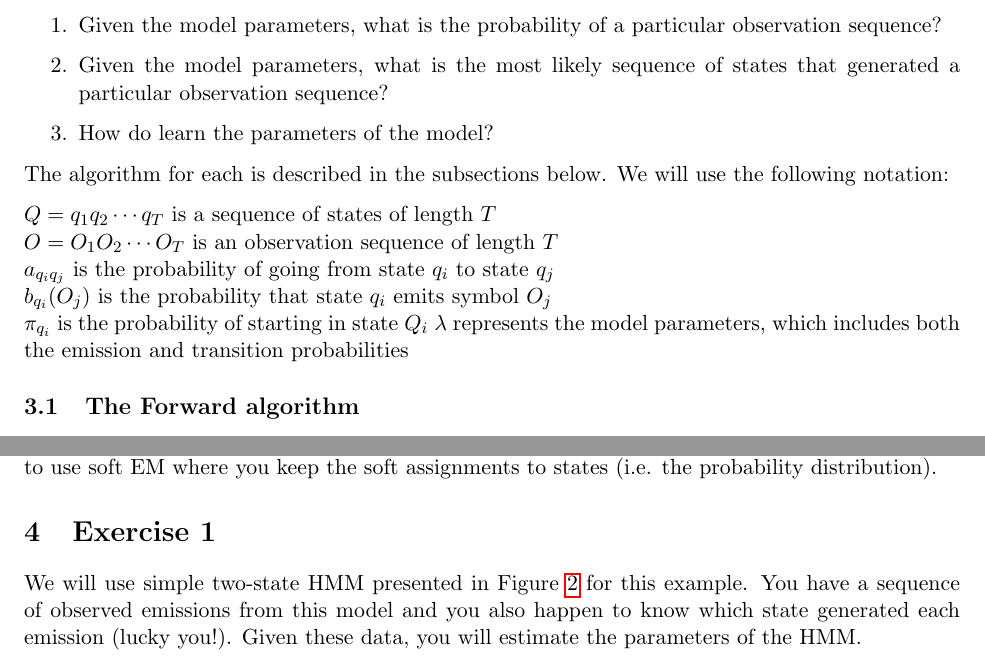
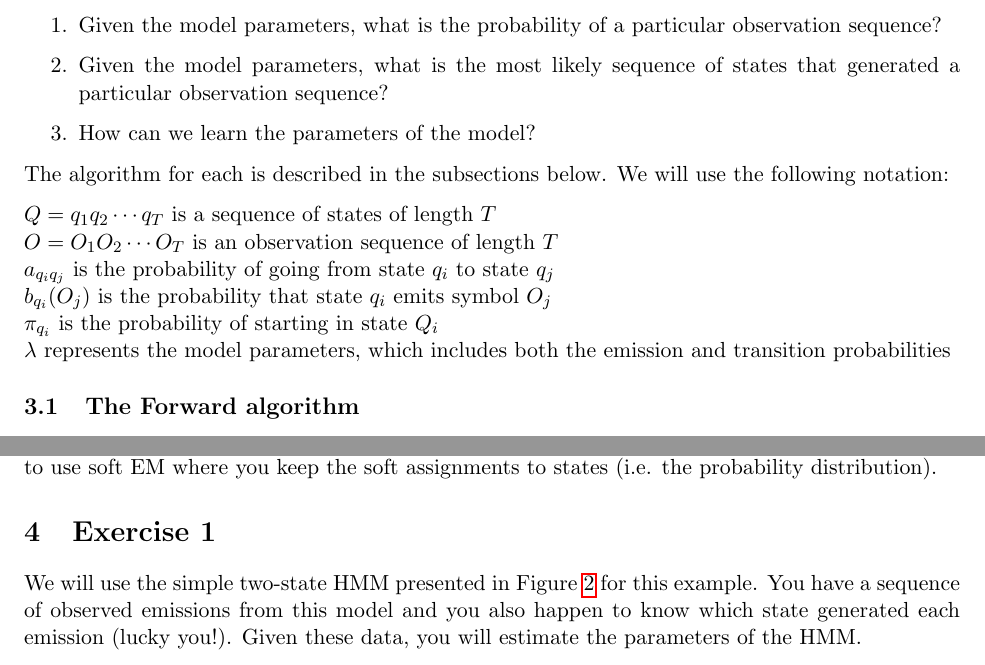
Before and after one commit to ektsang/hmm_rapid_learning, a LaTeX document (worksheet/worksheet.tex): two parts of pages 3 and 4 of 5, joined at a grey line, cut so that both start at the same text. Compiled offline with pdfLaTeX.

Commit message:
Made some minor fixes

```diff
--- a/worksheet/worksheet.tex
+++ b/worksheet/worksheet.tex
@@ -88,7 +88,7 @@ There are three main questions we generally want to answer when we have an HMM.
 \begin{enumerate}
 \item Given the model parameters, what is the probability of a particular observation sequence?
 \item Given the model parameters, what is the most likely sequence of states that generated a particular observation sequence?
-\item How do learn the parameters of the model?
+\item How can we learn the parameters of the model?
 \end{enumerate}
 
 The algorithm for each is described in the subsections below. We will use the following notation:
@@ -97,7 +97,7 @@ $Q = q_1q_2\cdots q_T$ is a sequence of states of length $T$\\
 $O = O_1O_2\cdots O_T$ is an observation sequence of length $T$\\
 $a_{q_iq_j}$ is the probability of going from state $q_i$ to state $q_j$\\
 $b_{q_i}(O_j)$ is the probability that state $q_i$ emits symbol $O_j$\\
-$\pi_{q_i}$ is the probability of starting in state $Q_i$
+$\pi_{q_i}$ is the probability of starting in state $Q_i$\\
 $\lambda$ represents the model parameters, which includes both the emission and transition probabilities
 
 \subsection{The Forward algorithm}
@@ -142,7 +142,7 @@ The inference of the most likely sequence of states (E-Step) is done with the fo
 %\subsection{Caveats}
 
 \section{Exercise 1}
-We will use simple two-state HMM presented in Figure~\ref{fig:gc} for this example.
+We will use the simple two-state HMM presented in Figure~\ref{fig:gc} for this example.
 You have a sequence of observed emissions from this model and you also happen to know which state generated each emission (lucky you!).
 Given these data, you will estimate the parameters of the HMM.
 
```
Also changed, not shown: worksheet/worksheet.tex (2 more changed lines).
